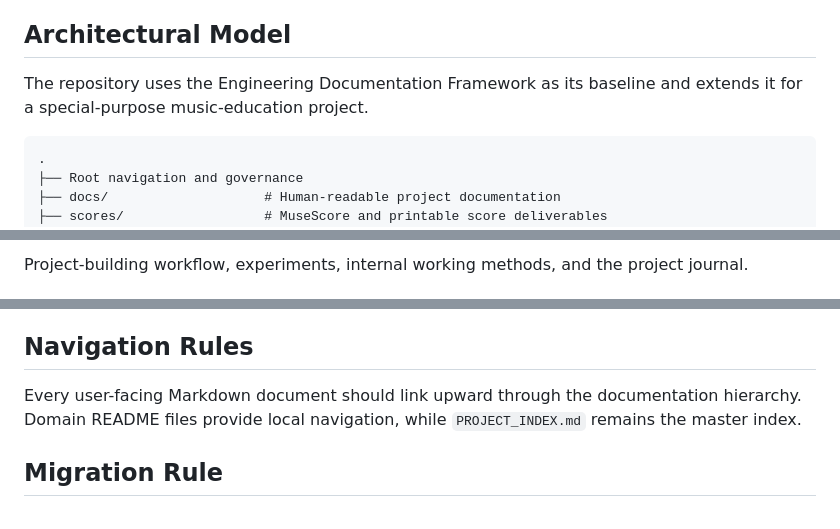
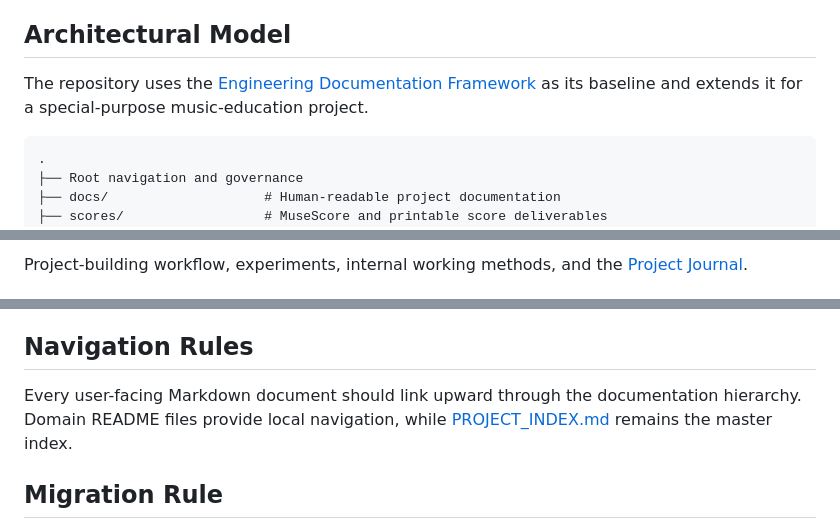
Before and after one commit to edbecnel/01_PH-Marching-Fusion-Project, a Markdown page: docs/Architecture/Documentation_Architecture.md, 3 parts joined by grey strips. Drawn GitHub-style.

````diff
--- a/docs/Architecture/Documentation_Architecture.md
+++ b/docs/Architecture/Documentation_Architecture.md
@@ -10,7 +10,7 @@ This document defines where information belongs so the project can grow without
 
 ## Architectural Model
 
-The repository uses the Engineering Documentation Framework as its baseline and extends it for a special-purpose music-education project.
+The repository uses the [Engineering Documentation Framework](../../ENGINEERING_DOCUMENTATION_FRAMEWORK.md) as its baseline and extends it for a special-purpose music-education project.
 
 ```text
 .
@@ -92,3 +92,3 @@ Primary documents:
 
-Project-building workflow, experiments, internal working methods, and the project journal.
+Project-building workflow, experiments, internal working methods, and the [Project Journal](../Development/Project_Journal.md).
 
@@ -155,7 +147,7 @@ Revision or archival
 
 ## Navigation Rules
 
-Every user-facing Markdown document should link upward through the documentation hierarchy. Domain README files provide local navigation, while `PROJECT_INDEX.md` remains the master index.
+Every user-facing Markdown document should link upward through the documentation hierarchy. Domain README files provide local navigation, while [PROJECT_INDEX.md](../../PROJECT_INDEX.md) remains the master index.
 
 ## Migration Rule
 
````
Also changed, not shown: other parts of docs/Architecture/Documentation_Architecture.md (+39 -47 lines).
